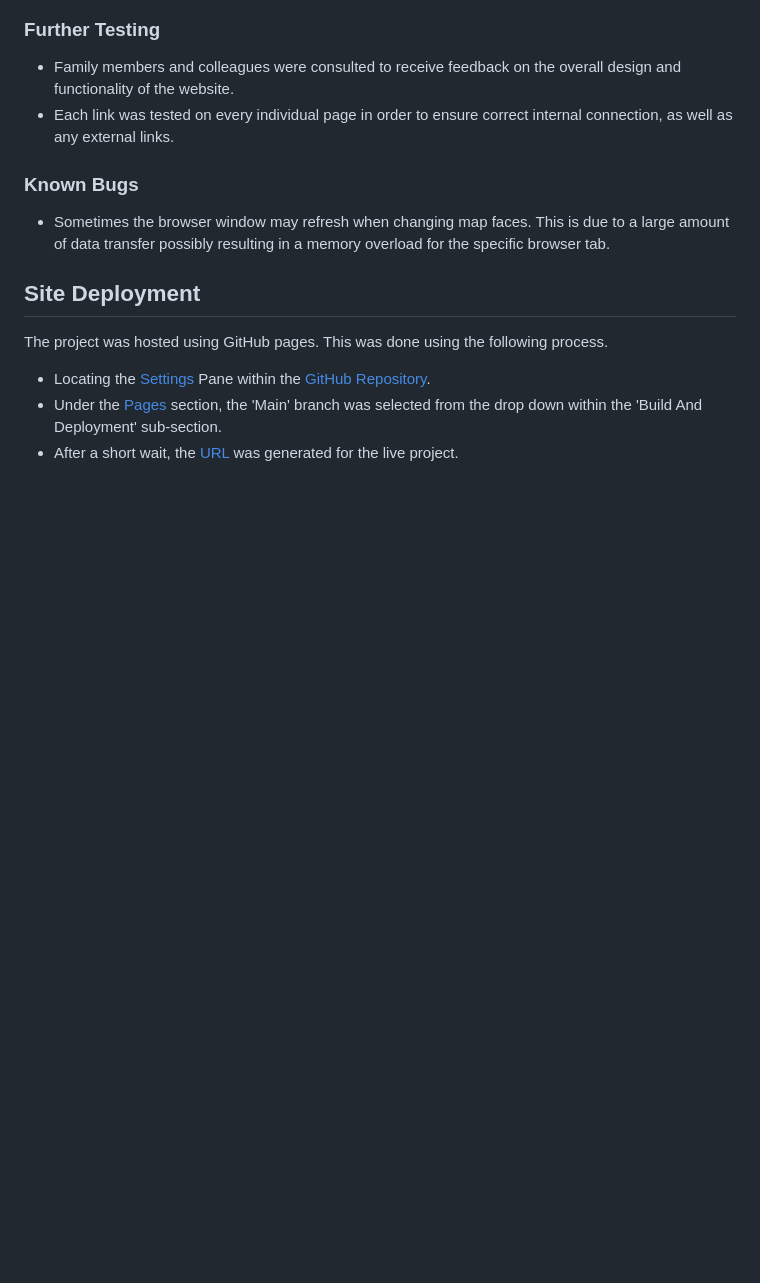
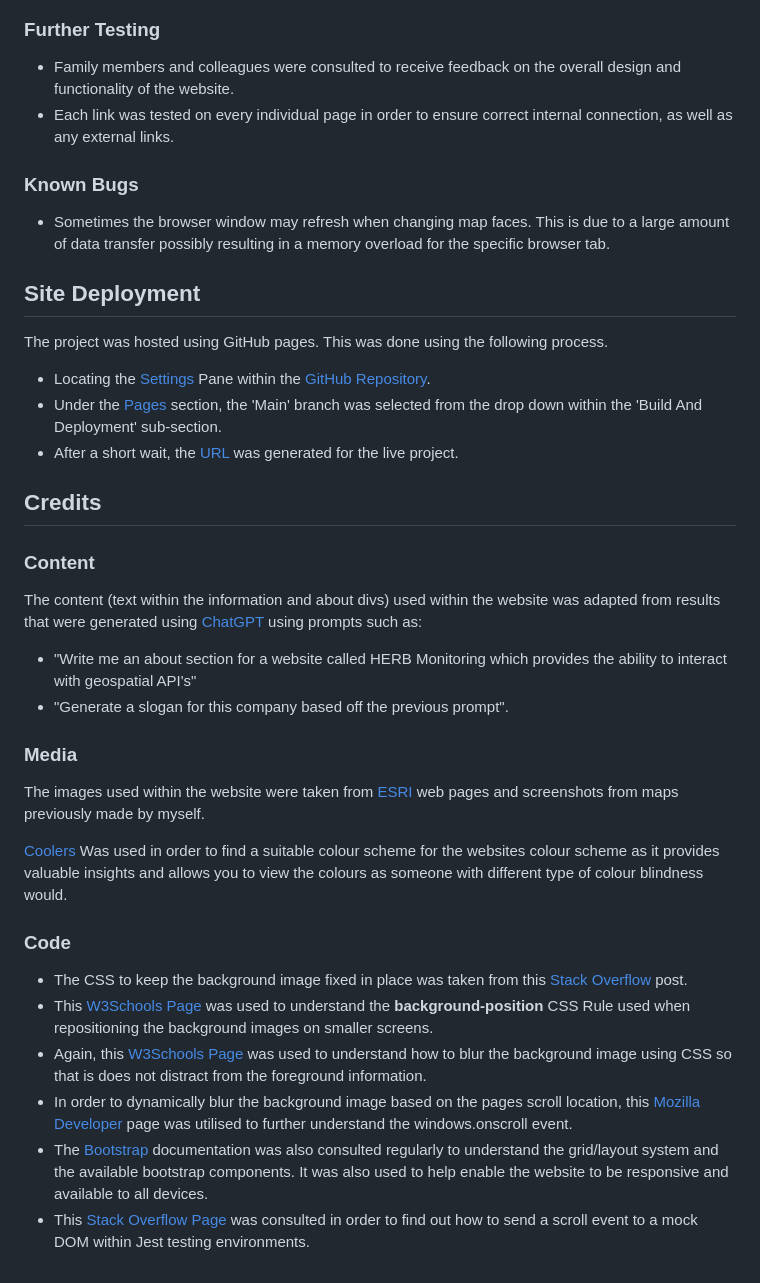
Before and after one commit to Natte2110/herb-monitoring, a Markdown page: README.md, the part around the change. Rendered like a GitHub page; blank space fills up the shorter version.

Commit message:
docs: Add credits section

```diff
--- a/README.md
+++ b/README.md
@@ -299,3 +299,27 @@ The project was hosted using GitHub pages. This was done using the following pro
 - Locating the [Settings](https://github.com/Natte2110/herb-monitoring/settings) Pane within the [GitHub Repository](https://github.com/Natte2110/herb-monitoring).
 - Under the [Pages](https://github.com/Natte2110/herb-monitoring/settings/pages) section, the 'Main' branch was selected from the drop down within the 'Build And Deployment' sub-section.
 - After a short wait, the [URL](https://natte2110.github.io/herb-monitoring/) was generated for the live project.
+
+## Credits
+
+### Content
+
+The content (text within the information and about divs) used within the website was adapted from results that were generated using [ChatGPT](https://chat.openai.com/) using prompts such as:
+
+- "Write me an about section for a website called HERB Monitoring which provides the ability to interact with geospatial API's"
+- "Generate a slogan for this company based off the previous prompt".
+
+### Media
+
+The images used within the website were taken from [ESRI](https://www.esri.com/en-us/home) web pages and screenshots from maps previously made by myself.
+
+[Coolers](https://coolors.co/) Was used in order to find a suitable colour scheme for the websites colour scheme as it provides valuable insights and allows you to view the colours as someone with different type of colour blindness would.
+
+### Code
+
+- The CSS to keep the background image fixed in place was taken from this [Stack Overflow](https://stackoverflow.com/questions/22006587/how-to-make-div-background-image-responsive) post.
+- This [W3Schools Page](https://www.w3schools.com/cssref/pr_background-position.php) was used to understand the **background-position** CSS Rule used when repositioning the background images on smaller screens.
+- Again, this [W3Schools Page](https://www.w3schools.com/howto/howto_css_blurred_background.asp) was used to understand how to blur the background image using CSS so that is does not distract from the foreground information.
+- In order to dynamically blur the background image based on the pages scroll location, this [Mozilla Developer](https://developer.mozilla.org/en-US/docs/Web/API/Document/scroll_event) page was utilised to further understand the windows.onscroll event.
+- The [Bootstrap](https://getbootstrap.com/docs/4.3/getting-started/introduction/) documentation was also consulted regularly to understand the grid/layout system and the available bootstrap components. It was also used to help enable the website to be responsive and available to all devices.
+- This [Stack Overflow Page](https://stackoverflow.com/questions/59675724/how-do-i-test-an-onscroll-event-with-jest-enzyme-reactjs) was consulted in order to find out how to send a scroll event to a mock DOM within Jest testing environments.
```
